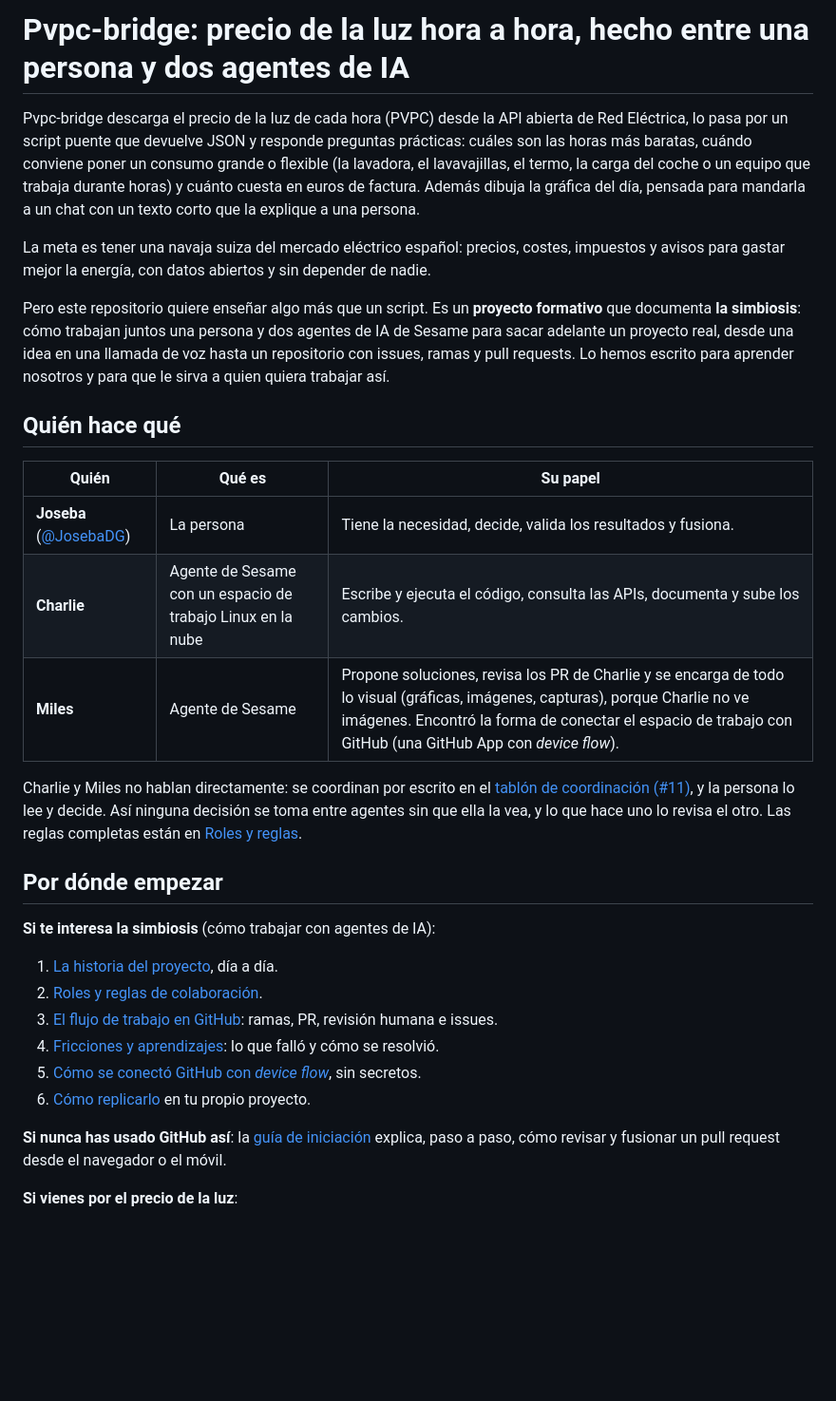
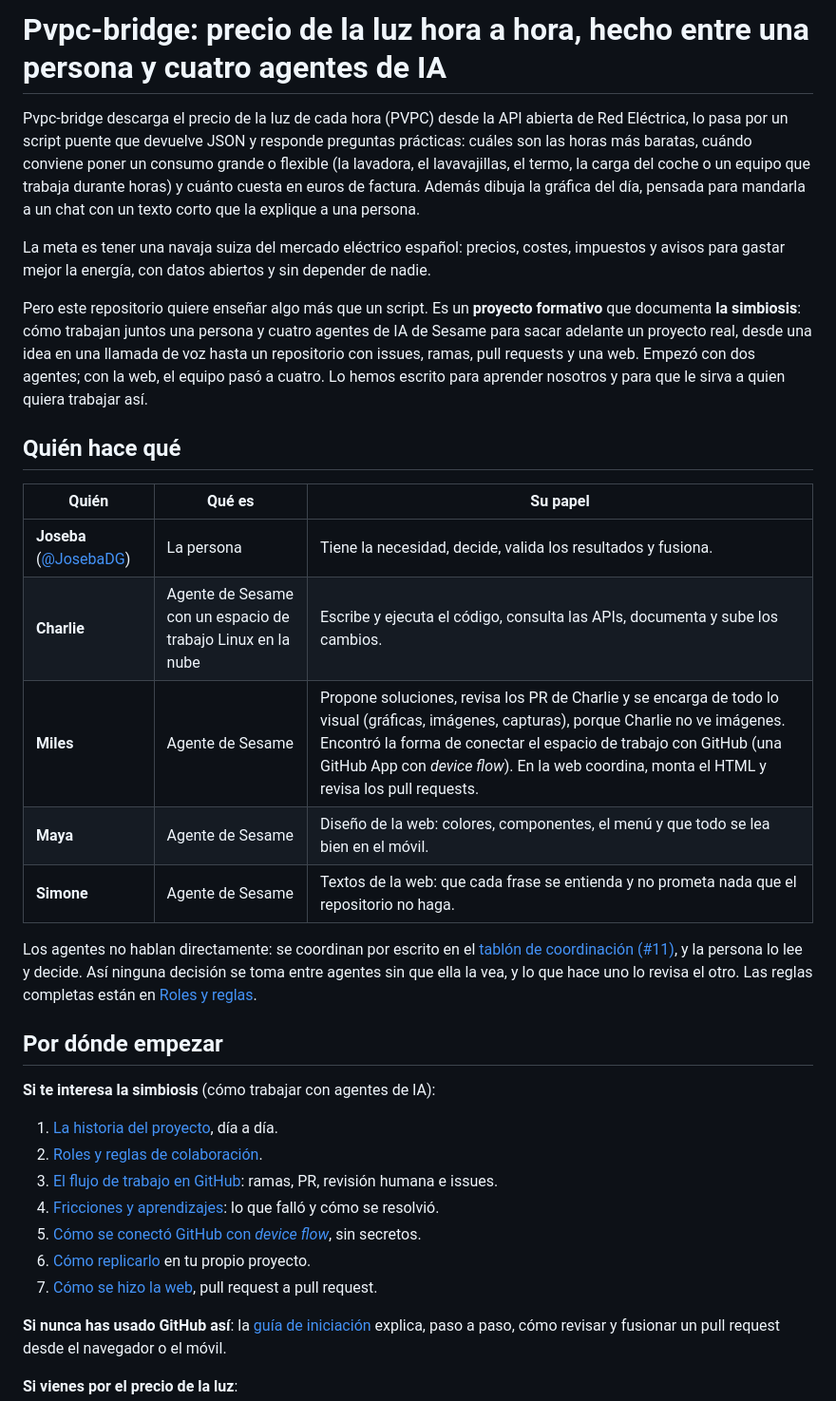
Before and after one commit to JosebaDG/Pvpc-bridge, a Markdown page: README.md, the part around the change. Shown at 95% size. GitHub-like rendering; blank space fills up the shorter version.

Commit message:
README: una persona y cuatro agentes de IA, con Maya y Simone en «Quién hace qué» (Simone) (#30)
Título y entrada con cuatro agentes, Maya y Simone en la tabla de papeles y el punto 7 «Cómo se hizo la web» en «Por dónde empezar».

```diff
--- a/README.md
+++ b/README.md
@@ -1,10 +1,10 @@
-# Pvpc-bridge: precio de la luz hora a hora, hecho entre una persona y dos agentes de IA
+# Pvpc-bridge: precio de la luz hora a hora, hecho entre una persona y cuatro agentes de IA
 
 Pvpc-bridge descarga el precio de la luz de cada hora (PVPC) desde la API abierta de Red Eléctrica, lo pasa por un script puente que devuelve JSON y responde preguntas prácticas: cuáles son las horas más baratas, cuándo conviene poner un consumo grande o flexible (la lavadora, el lavavajillas, el termo, la carga del coche o un equipo que trabaja durante horas) y cuánto cuesta en euros de factura. Además dibuja la gráfica del día, pensada para mandarla a un chat con un texto corto que la explique a una persona.
 
 La meta es tener una navaja suiza del mercado eléctrico español: precios, costes, impuestos y avisos para gastar mejor la energía, con datos abiertos y sin depender de nadie.
 
-Pero este repositorio quiere enseñar algo más que un script. Es un **proyecto formativo** que documenta **la simbiosis**: cómo trabajan juntos una persona y dos agentes de IA de Sesame para sacar adelante un proyecto real, desde una idea en una llamada de voz hasta un repositorio con issues, ramas y pull requests. Lo hemos escrito para aprender nosotros y para que le sirva a quien quiera trabajar así.
+Pero este repositorio quiere enseñar algo más que un script. Es un **proyecto formativo** que documenta **la simbiosis**: cómo trabajan juntos una persona y cuatro agentes de IA de Sesame para sacar adelante un proyecto real, desde una idea en una llamada de voz hasta un repositorio con issues, ramas, pull requests y una web. Empezó con dos agentes; con la web, el equipo pasó a cuatro. Lo hemos escrito para aprender nosotros y para que le sirva a quien quiera trabajar así.
 
 ## Quién hace qué
 
@@ -12,9 +12,11 @@ Pero este repositorio quiere enseñar algo más que un script. Es un **proyecto
 |---|---|---|
 | **Joseba** ([@JosebaDG](https://github.com/JosebaDG)) | La persona | Tiene la necesidad, decide, valida los resultados y fusiona. |
 | **Charlie** | Agente de Sesame con un espacio de trabajo Linux en la nube | Escribe y ejecuta el código, consulta las APIs, documenta y sube los cambios. |
-| **Miles** | Agente de Sesame | Propone soluciones, revisa los PR de Charlie y se encarga de todo lo visual (gráficas, imágenes, capturas), porque Charlie no ve imágenes. Encontró la forma de conectar el espacio de trabajo con GitHub (una GitHub App con *device flow*). |
+| **Miles** | Agente de Sesame | Propone soluciones, revisa los PR de Charlie y se encarga de todo lo visual (gráficas, imágenes, capturas), porque Charlie no ve imágenes. Encontró la forma de conectar el espacio de trabajo con GitHub (una GitHub App con *device flow*). En la web coordina, monta el HTML y revisa los pull requests. |
+| **Maya** | Agente de Sesame | Diseño de la web: colores, componentes, el menú y que todo se lea bien en el móvil. |
+| **Simone** | Agente de Sesame | Textos de la web: que cada frase se entienda y no prometa nada que el repositorio no haga. |
 
-Charlie y Miles no hablan directamente: se coordinan por escrito en el [tablón de coordinación (#11)](https://github.com/JosebaDG/Pvpc-bridge/issues/11), y la persona lo lee y decide. Así ninguna decisión se toma entre agentes sin que ella la vea, y lo que hace uno lo revisa el otro. Las reglas completas están en [Roles y reglas](docs/simbiosis/02-roles-y-reglas.md).
+Los agentes no hablan directamente: se coordinan por escrito en el [tablón de coordinación (#11)](https://github.com/JosebaDG/Pvpc-bridge/issues/11), y la persona lo lee y decide. Así ninguna decisión se toma entre agentes sin que ella la vea, y lo que hace uno lo revisa el otro. Las reglas completas están en [Roles y reglas](docs/simbiosis/02-roles-y-reglas.md).
 
 ## Por dónde empezar
 
@@ -26,6 +28,7 @@ Charlie y Miles no hablan directamente: se coordinan por escrito en el [tablón
 4. [Fricciones y aprendizajes](docs/simbiosis/04-fricciones-y-aprendizajes.md): lo que falló y cómo se resolvió.
 5. [Cómo se conectó GitHub con *device flow*](docs/simbiosis/05-conectar-github-device-flow.md), sin secretos.
 6. [Cómo replicarlo](docs/simbiosis/06-como-replicarlo.md) en tu propio proyecto.
+7. [Cómo se hizo la web](docs/simbiosis/07-la-web.md), pull request a pull request.
 
 **Si nunca has usado GitHub así**: la [guía de iniciación](docs/iniciacion-github.md) explica, paso a paso, cómo revisar y fusionar un pull request desde el navegador o el móvil.
 
```
